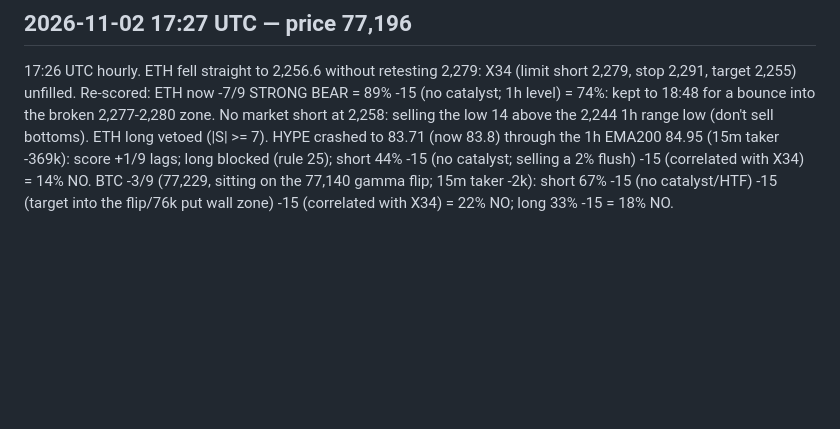
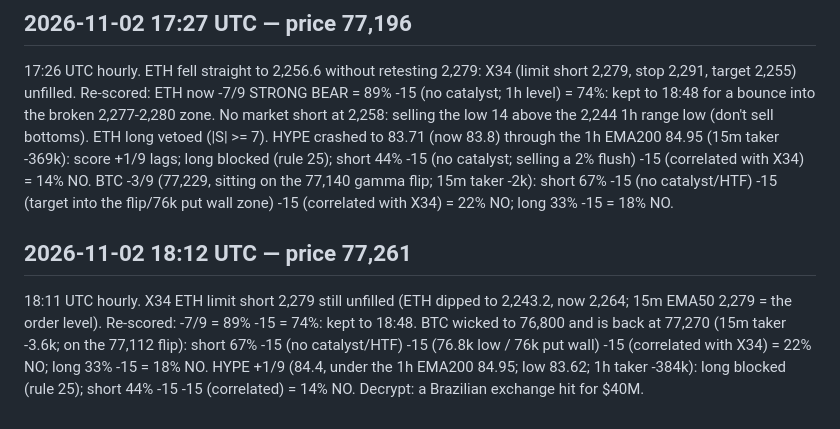
Before and after one commit to ArgyPorgy/btc-perp-desk, a Markdown page: quant/paper/journal.md, the part around the change. GitHub-like rendering; blank space fills up the shorter version.

Commit message:
Desk hourly run 18:11 UTC: X34 kept, no new trades
Co-Authored-By: Claude Opus 5.5 <noreply@anthropic.com>
Claude-Session: https://claude.ai/code/session_01K8qAoSYzdvejmuY9FpeiSj

```diff
--- a/quant/paper/journal.md
+++ b/quant/paper/journal.md
@@ -688,3 +688,6 @@
 
 ## 2026-11-02 17:27 UTC — price 77,196
 17:26 UTC hourly. ETH fell straight to 2,256.6 without retesting 2,279: X34 (limit short 2,279, stop 2,291, target 2,255) unfilled. Re-scored: ETH now -7/9 STRONG BEAR = 89% -15 (no catalyst; 1h level) = 74%: kept to 18:48 for a bounce into the broken 2,277-2,280 zone. No market short at 2,258: selling the low 14 above the 2,244 1h range low (don't sell bottoms). ETH long vetoed (|S| >= 7). HYPE crashed to 83.71 (now 83.8) through the 1h EMA200 84.95 (15m taker -369k): score +1/9 lags; long blocked (rule 25); short 44% -15 (no catalyst; selling a 2% flush) -15 (correlated with X34) = 14% NO. BTC -3/9 (77,229, sitting on the 77,140 gamma flip; 15m taker -2k): short 67% -15 (no catalyst/HTF) -15 (target into the flip/76k put wall zone) -15 (correlated with X34) = 22% NO; long 33% -15 = 18% NO.
+
+## 2026-11-02 18:12 UTC — price 77,261
+18:11 UTC hourly. X34 ETH limit short 2,279 still unfilled (ETH dipped to 2,243.2, now 2,264; 15m EMA50 2,279 = the order level). Re-scored: -7/9 = 89% -15 = 74%: kept to 18:48. BTC wicked to 76,800 and is back at 77,270 (15m taker -3.6k; on the 77,112 flip): short 67% -15 (no catalyst/HTF) -15 (76.8k low / 76k put wall) -15 (correlated with X34) = 22% NO; long 33% -15 = 18% NO. HYPE +1/9 (84.4, under the 1h EMA200 84.95; low 83.62; 1h taker -384k): long blocked (rule 25); short 44% -15 -15 (correlated) = 14% NO. Decrypt: a Brazilian exchange hit for $40M.
```
